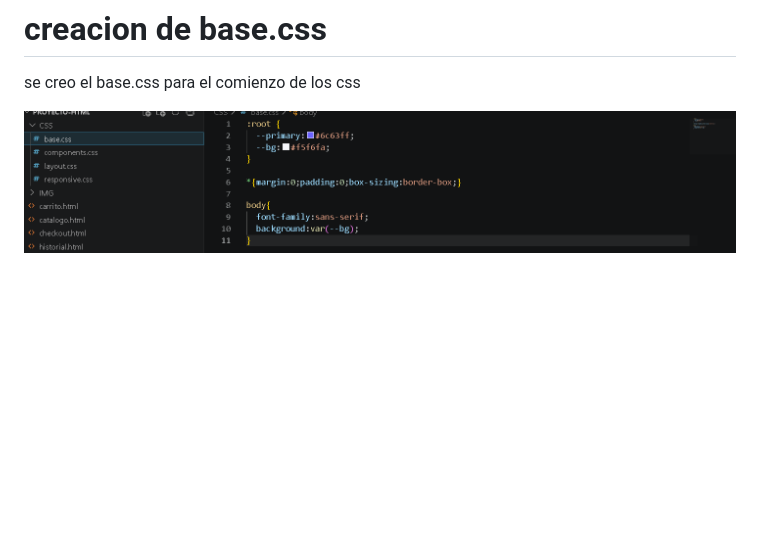
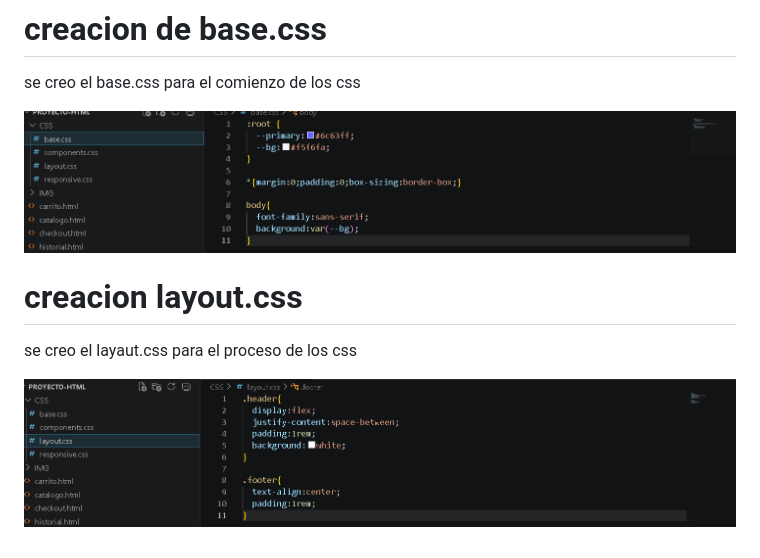
Before and after one commit to RubenCarrenoo/Proyecto-HTML, a Markdown page: README.md, the part around the change. GitHub-like rendering; pictures changed too: IMG/layaut.png (added); blank space fills up the shorter version.

Commit message:
feat: :memo: se creo el layaut en el readme para seguir con las modificaciones

```diff
--- a/README.md
+++ b/README.md
@@ -55,3 +55,9 @@ se creo el vacio.html para la termiancion de creacion de todos los htmls
 se creo el base.css para el comienzo de los css
 
 ![carpetas](IMG/basecss.png)
+
+# creacion layout.css
+
+se creo el layaut.css para el proceso de los css
+
+![carpetas](IMG/layaut.png)
```
